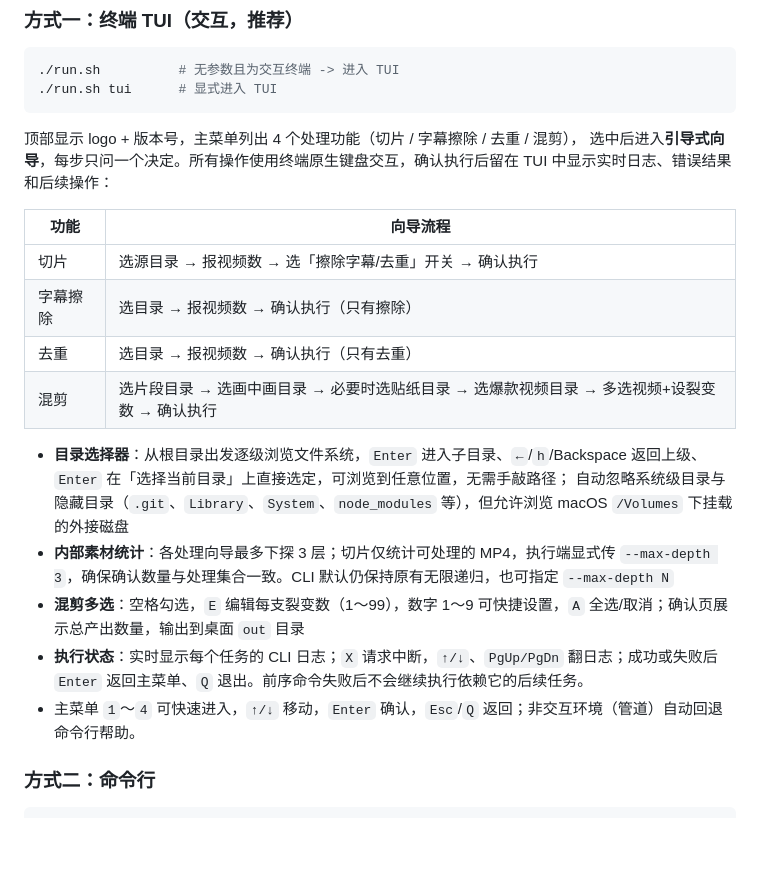
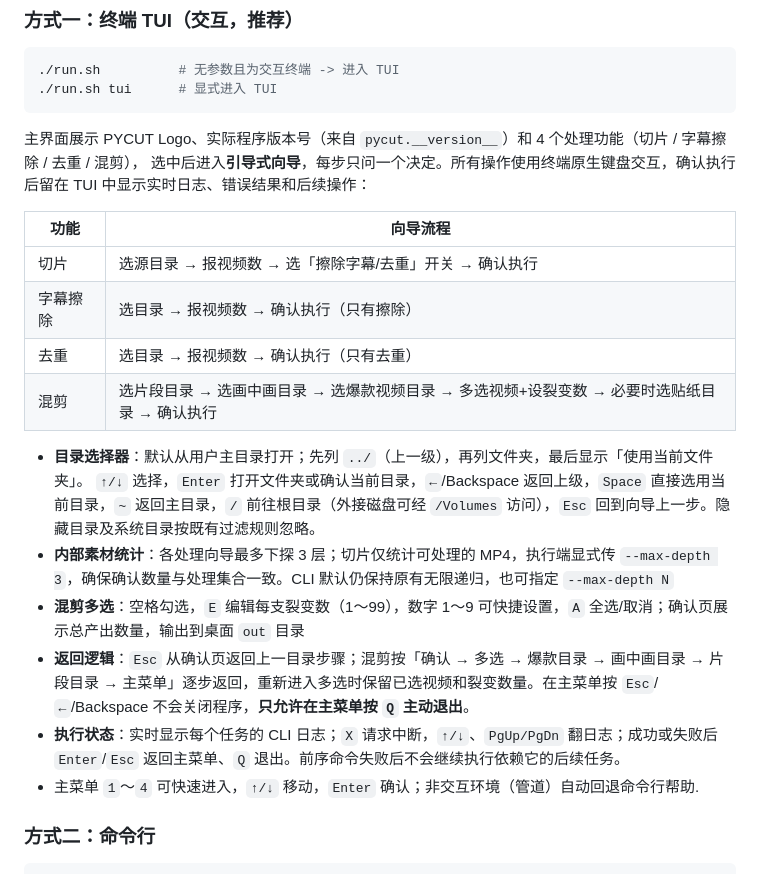
Before and after one commit to crazyniu/py-cut, a Markdown page: README.md, the part around the change. Rendered like a GitHub page; blank space fills up the shorter version.

Commit message:
docs(tui): preserve latest TUI instructions and sticker step

````diff
--- a/README.md
+++ b/README.md
@@ -139,7 +139,7 @@ cp .env.example .env
 ./run.sh tui      # 显式进入 TUI
 ```
 
-顶部显示 logo + 版本号，主菜单列出 4 个处理功能（切片 / 字幕擦除 / 去重 / 混剪），
+主界面展示 PYCUT Logo、实际程序版本号（来自 `pycut.__version__`）和 4 个处理功能（切片 / 字幕擦除 / 去重 / 混剪），
 选中后进入**引导式向导**，每步只问一个决定。所有操作使用终端原生键盘交互，确认执行后留在 TUI 中显示实时日志、错误结果和后续操作：
 
 | 功能 | 向导流程 |
@@ -147,15 +147,15 @@ cp .env.example .env
 | 切片 | 选源目录 → 报视频数 → 选「擦除字幕/去重」开关 → 确认执行 |
 | 字幕擦除 | 选目录 → 报视频数 → 确认执行（只有擦除） |
 | 去重 | 选目录 → 报视频数 → 确认执行（只有去重） |
-| 混剪 | 选片段目录 → 选画中画目录 → 必要时选贴纸目录 → 选爆款视频目录 → 多选视频+设裂变数 → 确认执行 |
+| 混剪 | 选片段目录 → 选画中画目录 → 选爆款视频目录 → 多选视频+设裂变数 → 必要时选贴纸目录 → 确认执行 |
 
-- **目录选择器**：从根目录出发逐级浏览文件系统，`Enter` 进入子目录、`←`/`h`/Backspace 返回上级、
-  `Enter` 在「选择当前目录」上直接选定，可浏览到任意位置，无需手敲路径；
-  自动忽略系统级目录与隐藏目录（`.git`、`Library`、`System`、`node_modules` 等），但允许浏览 macOS `/Volumes` 下挂载的外接磁盘
+- **目录选择器**：默认从用户主目录打开；先列 `../`（上一级），再列文件夹，最后显示「使用当前文件夹」。
+  `↑/↓` 选择，`Enter` 打开文件夹或确认当前目录，`←`/Backspace 返回上级，`Space` 直接选用当前目录，`~` 返回主目录，`/` 前往根目录（外接磁盘可经 `/Volumes` 访问），`Esc` 回到向导上一步。隐藏目录及系统目录按既有过滤规则忽略。
 - **内部素材统计**：各处理向导最多下探 3 层；切片仅统计可处理的 MP4，执行端显式传 `--max-depth 3`，确保确认数量与处理集合一致。CLI 默认仍保持原有无限递归，也可指定 `--max-depth N`
 - **混剪多选**：空格勾选，`E` 编辑每支裂变数（1～99），数字 1～9 可快捷设置，`A` 全选/取消；确认页展示总产出数量，输出到桌面 `out` 目录
-- **执行状态**：实时显示每个任务的 CLI 日志；`X` 请求中断，`↑/↓`、`PgUp/PgDn` 翻日志；成功或失败后 `Enter` 返回主菜单、`Q` 退出。前序命令失败后不会继续执行依赖它的后续任务。
-- 主菜单 `1`～`4` 可快速进入，`↑/↓` 移动，`Enter` 确认，`Esc`/`Q` 返回；非交互环境（管道）自动回退命令行帮助。
+- **返回逻辑**：`Esc` 从确认页返回上一目录步骤；混剪按「确认 → 多选 → 爆款目录 → 画中画目录 → 片段目录 → 主菜单」逐步返回，重新进入多选时保留已选视频和裂变数量。在主菜单按 `Esc`/`←`/Backspace 不会关闭程序，**只允许在主菜单按 `Q` 主动退出**。
+- **执行状态**：实时显示每个任务的 CLI 日志；`X` 请求中断，`↑/↓`、`PgUp/PgDn` 翻日志；成功或失败后 `Enter`/`Esc` 返回主菜单、`Q` 退出。前序命令失败后不会继续执行依赖它的后续任务。
+- 主菜单 `1`～`4` 可快速进入，`↑/↓` 移动，`Enter` 确认；非交互环境（管道）自动回退命令行帮助.
 
 ### 方式二：命令行
 
````
